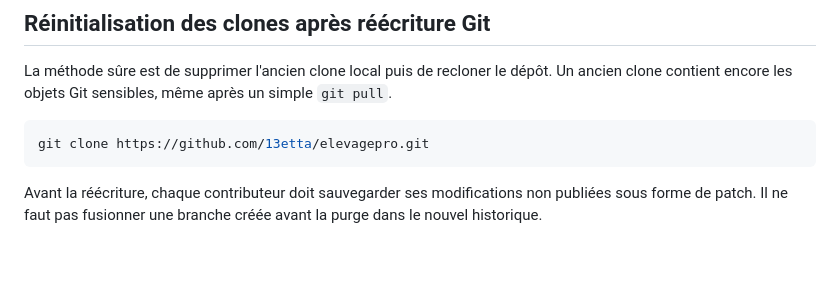
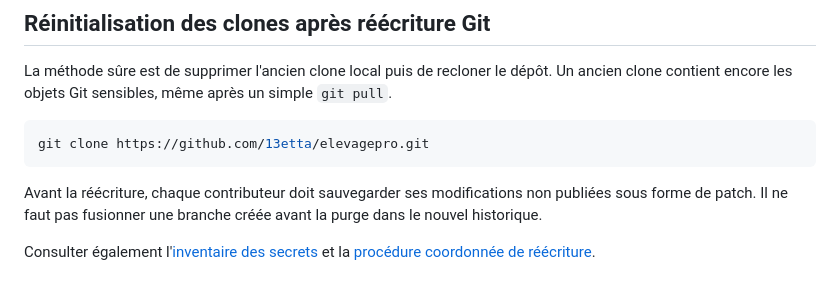
Before and after one commit to 13etta/elevagepro, a Markdown page: docs/SECURITY_AND_SETUP.md, the part around the change. Rendered like a GitHub page; blank space fills up the shorter version.

Commit message:
docs: add secret inventory and history rewrite runbook

````diff
--- a/docs/SECURITY_AND_SETUP.md
+++ b/docs/SECURITY_AND_SETUP.md
@@ -81,3 +81,5 @@ git clone https://github.com/13etta/elevagepro.git
 ```
 
 Avant la réécriture, chaque contributeur doit sauvegarder ses modifications non publiées sous forme de patch. Il ne faut pas fusionner une branche créée avant la purge dans le nouvel historique.
+
+Consulter également l'[inventaire des secrets](SECRET_INVENTORY.md) et la [procédure coordonnée de réécriture](HISTORY_REWRITE_RUNBOOK.md).
````
Also changed, not shown: docs/HISTORY_REWRITE_RUNBOOK.md (added, +92 -0 lines), docs/SECRET_INVENTORY.md (added, +28 -0 lines).
